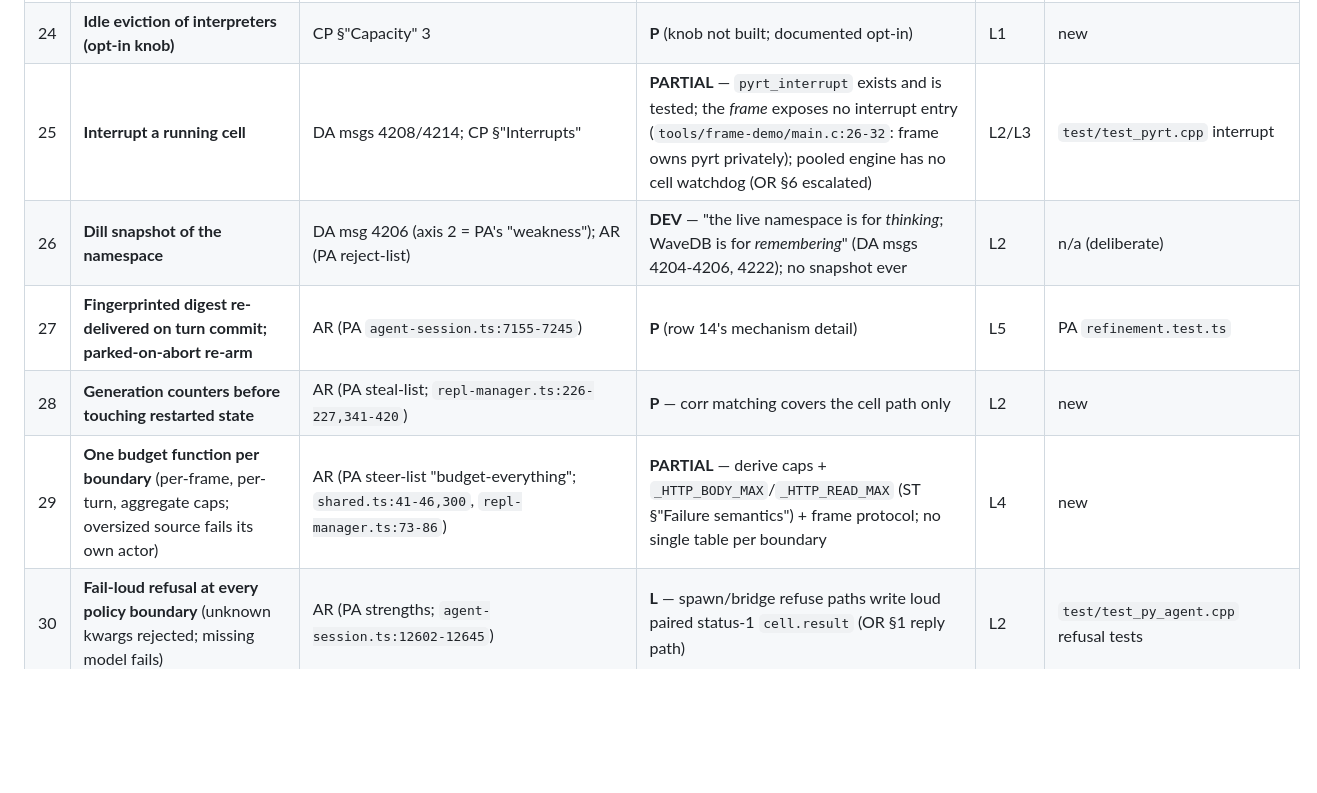
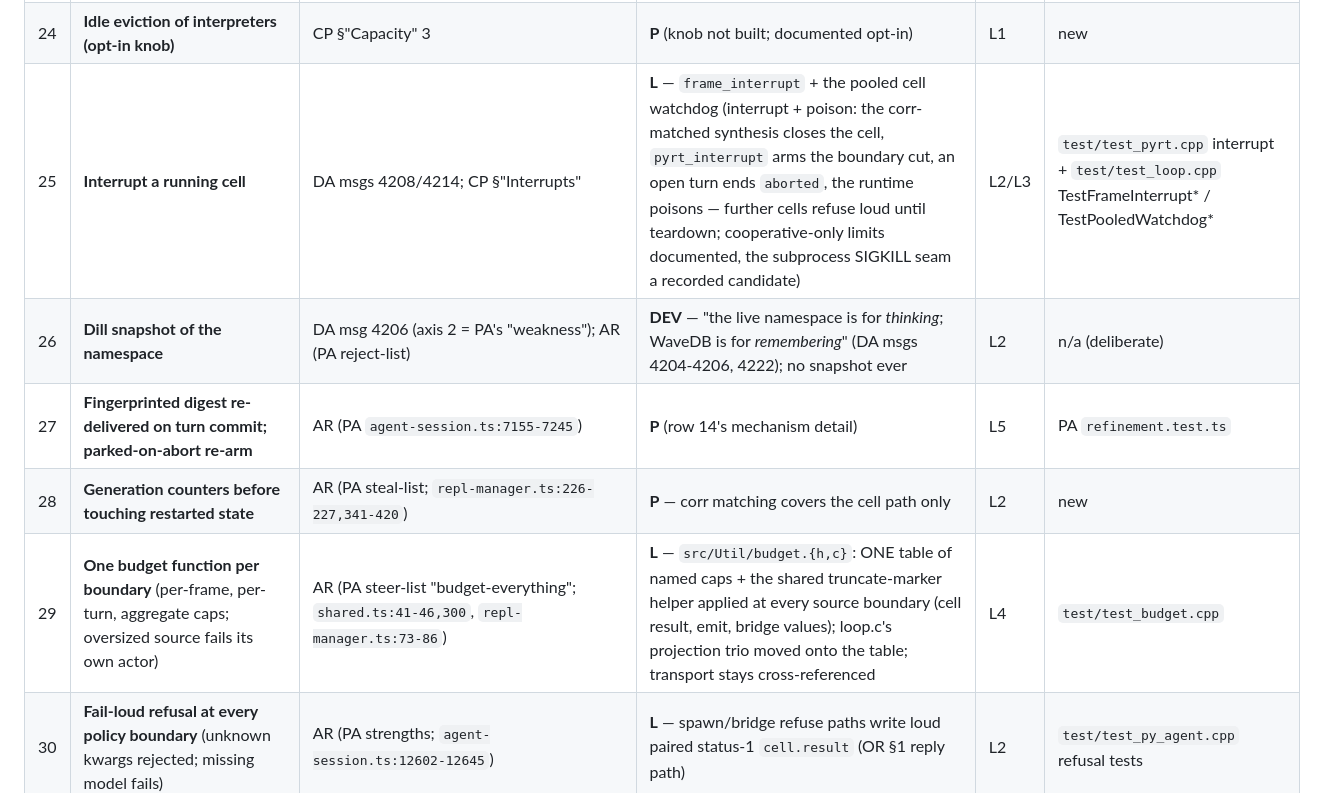
Before and after one commit to vijayee/SecretAgent, a Markdown page: docs/parity-feature-matrix.md, the part around one of its changes. Rendered like a GitHub page; blank space fills up the shorter version.

```diff
--- a/docs/parity-feature-matrix.md
+++ b/docs/parity-feature-matrix.md
@@ -44,11 +44,11 @@ docs/superpowers/specs/2026-09-29-cpython-as-actor-design.md.
 | 22 | **Lazy interpreter boot** (frames that never run code pay nothing) | DA msg 4208 + PA #294 lesson; CP §"Capacity" | **L** — `pyrt_boot` on first EXECUTE (`src/Python/pyrt.c`) | L1/L2 | `test/test_pyrt.cpp` lazy-boot test |
 | 23 | **Interpreter pool cap + queued-then-drained overflow** (K interpreters; boot would exceed → queue, never drop) | CP §"Capacity" 2; PA #294 (AR) | **L** — `test/test_pyrt_poolcap.cpp` | L1 | PA none; CP's own test spec |
 | 24 | **Idle eviction of interpreters (opt-in knob)** | CP §"Capacity" 3 | **P** (knob not built; documented opt-in) | L1 | new |
-| 25 | **Interrupt a running cell** | DA msgs 4208/4214; CP §"Interrupts" | **PARTIAL** — `pyrt_interrupt` exists and is tested; the *frame* exposes no interrupt entry (`tools/frame-demo/main.c:26-32`: frame owns pyrt privately); pooled engine has no cell watchdog (OR §6 escalated) | L2/L3 | `test/test_pyrt.cpp` interrupt |
+| 25 | **Interrupt a running cell** | DA msgs 4208/4214; CP §"Interrupts" | **L** — `frame_interrupt` + the pooled cell watchdog (interrupt + poison: the corr-matched synthesis closes the cell, `pyrt_interrupt` arms the boundary cut, an open turn ends `aborted`, the runtime poisons — further cells refuse loud until teardown; cooperative-only limits documented, the subprocess SIGKILL seam a recorded candidate) | L2/L3 | `test/test_pyrt.cpp` interrupt + `test/test_loop.cpp` TestFrameInterrupt* / TestPooledWatchdog* |
 | 26 | **Dill snapshot of the namespace** | DA msg 4206 (axis 2 = PA's "weakness"); AR (PA reject-list) | **DEV** — "the live namespace is for *thinking*; WaveDB is for *remembering*" (DA msgs 4204-4206, 4222); no snapshot ever | L2 | n/a (deliberate) |
 | 27 | **Fingerprinted digest re-delivered on turn commit; parked-on-abort re-arm** | AR (PA `agent-session.ts:7155-7245`) | **P** (row 14's mechanism detail) | L5 | PA `refinement.test.ts` |
 | 28 | **Generation counters before touching restarted state** | AR (PA steal-list; `repl-manager.ts:226-227,341-420`) | **P** — corr matching covers the cell path only | L2 | new |
-| 29 | **One budget function per boundary** (per-frame, per-turn, aggregate caps; oversized source fails its own actor) | AR (PA steer-list "budget-everything"; `shared.ts:41-46,300`, `repl-manager.ts:73-86`) | **PARTIAL** — derive caps + `_HTTP_BODY_MAX`/`_HTTP_READ_MAX` (ST §"Failure semantics") + frame protocol; no single table per boundary | L4 | new |
+| 29 | **One budget function per boundary** (per-frame, per-turn, aggregate caps; oversized source fails its own actor) | AR (PA steer-list "budget-everything"; `shared.ts:41-46,300`, `repl-manager.ts:73-86`) | **L** — `src/Util/budget.{h,c}`: ONE table of named caps + the shared truncate-marker helper applied at every source boundary (cell result, emit, bridge values); loop.c's projection trio moved onto the table; transport stays cross-referenced | L4 | `test/test_budget.cpp` |
 | 30 | **Fail-loud refusal at every policy boundary** (unknown kwargs rejected; missing model fails) | AR (PA strengths; `agent-session.ts:12602-12645`) | **L** — spawn/bridge refuse paths write loud paired status-1 `cell.result` (OR §1 reply path) | L2 | `test/test_py_agent.cpp` refusal tests |
 | 31 | **Transition-record turn loop** (State + named transition reason; recovery paths assertable) | AR (CC steal-list #1; `query.ts:204-217,1099-1305`) | **L-equivalent** — frame phase machine + `control.*` events as the resume/audit record (OR §1; `7a3ab17`) | L3 | `test/test_loop.cpp` (engine transitions pinned) |
 | 32 | **Loop-exit by observed behavior, not provider status** | AR (CC steal-list #3; `query.ts:552-558`) | **L** — loop exit from whether tool calls arrived, not provider hints | L3 | FT test 3 |
```
Also changed, not shown: other parts of docs/parity-feature-matrix.md (+17 -11 lines), 1 other file.
